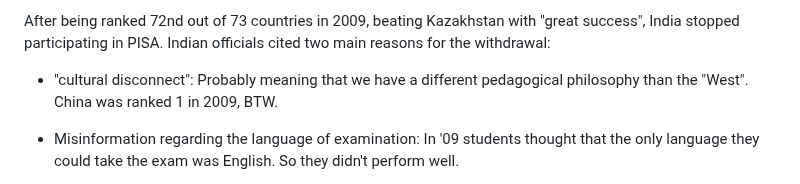
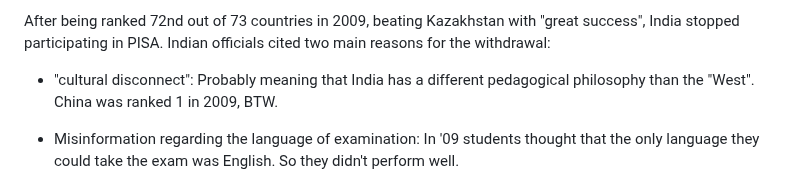
Before and after one commit to m-chaturvedi/m-chaturvedi.github.io, a Markdown page: content/blog/006.md, the part around the change. Rendered like a GitHub page.

```diff
--- a/content/blog/006.md
+++ b/content/blog/006.md
@@ -21,7 +21,7 @@ So, what's PISA?  According to their website:
 
 After being ranked 72nd out of 73 countries in 2009, beating Kazakhstan with "great success", India stopped participating in PISA.  Indian officials cited two main reasons for the withdrawal:
 
--  "cultural disconnect": Probably meaning that we have a different pedagogical philosophy than the "West".  China was ranked 1 in 2009, BTW.
+-  "cultural disconnect": Probably meaning that India has a different pedagogical philosophy than the "West".  China was ranked 1 in 2009, BTW.
 
 - Misinformation regarding the language of examination:  In '09 students thought that the only language they could take the exam was English.  So they didn't perform well.
 
```
